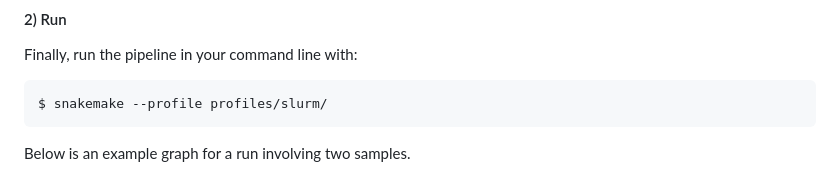
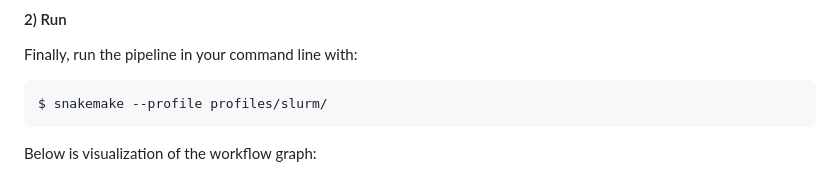
Before and after one commit to cmkobel/mspipeline1, a Markdown page: README.md, the part around one of its changes. Rendered like a GitHub page.

````diff
--- a/README.md
+++ b/README.md
@@ -72,5 +72,5 @@ Finally, run the pipeline in your command line with:
 $ snakemake --profile profiles/slurm/
 ```
 
-Below is an example graph for a run involving two samples.
+Below is visualization of the workflow graph:
 
````
Also changed, not shown: other parts of README.md (+1 -2 lines).
